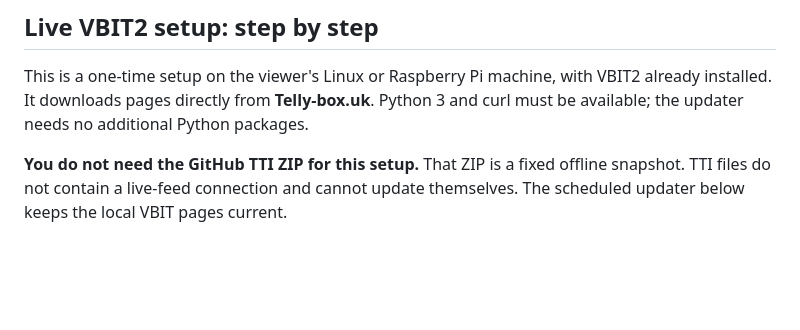
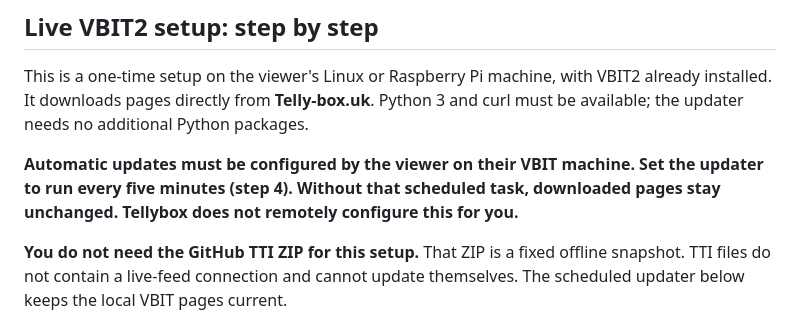
Before and after one commit to BryanWalker321/Tellybox, a Markdown page: docs/TELLYTEXT-RECEIVERS.md, the part around the change. Rendered like a GitHub page; blank space fills up the shorter version.

Commit message:
Emphasise receiver-side automatic updates are required

```diff
--- a/docs/TELLYTEXT-RECEIVERS.md
+++ b/docs/TELLYTEXT-RECEIVERS.md
@@ -22,6 +22,8 @@ TTI and JSON endpoints support GET and HEAD. JSON/TTI snapshots are cached for a
 ## Live VBIT2 setup: step by step
 
 This is a one-time setup on the viewer's Linux or Raspberry Pi machine, with VBIT2 already installed. It downloads pages directly from **Telly-box.uk**. Python 3 and curl must be available; the updater needs no additional Python packages.
+
+**Automatic updates must be configured by the viewer on their VBIT machine. Set the updater to run every five minutes (step 4). Without that scheduled task, downloaded pages stay unchanged. Tellybox does not remotely configure this for you.**
 
 **You do not need the GitHub TTI ZIP for this setup.** That ZIP is a fixed offline snapshot. TTI files do not contain a live-feed connection and cannot update themselves. The scheduled updater below keeps the local VBIT pages current.
 
```
